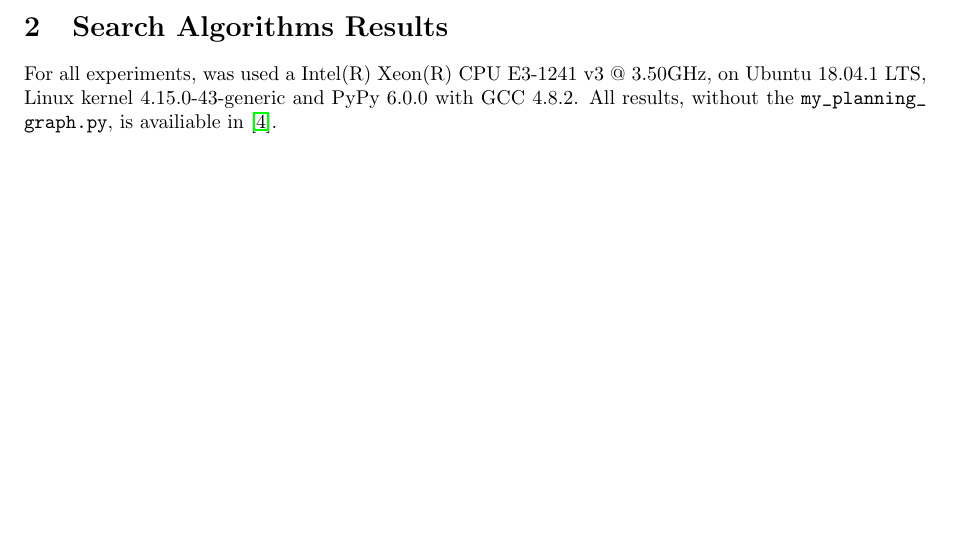
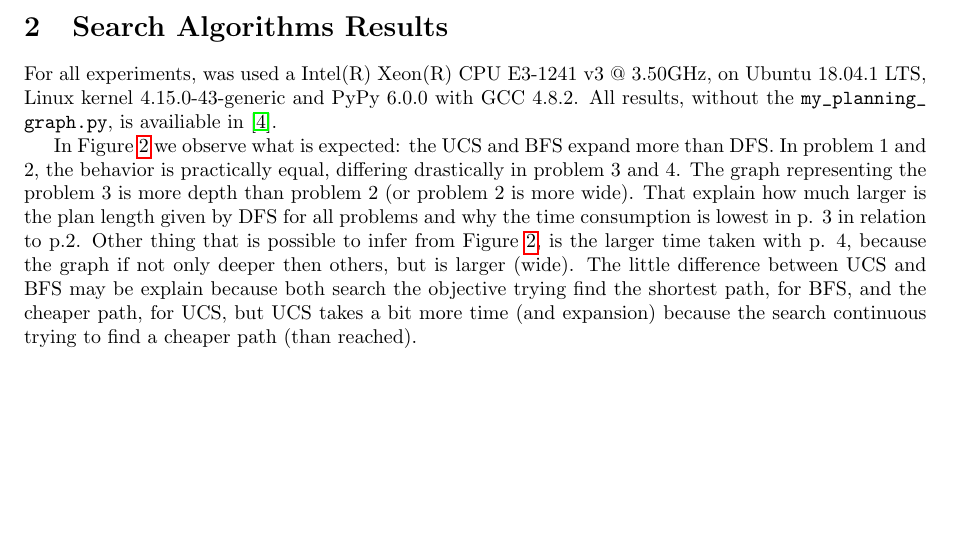
Before and after one commit to ysraell/AIND_Proj2_Report, a LaTeX document (main.tex): part of page 2 of 11, cut so that both start at the same text. Compiled offline with pdfLaTeX.

Commit message:
More text.

```diff
--- a/main.tex
+++ b/main.tex
@@ -81,6 +81,8 @@ For all experiments, was used a Intel(R) Xeon(R) CPU E3-1241 v3 @ 3.50GHz, on Ub
 %\subsubsection{PG Max-Level Heuristic}
 %\subsubsection{PG Set-Level Heuristic}
 
+In Figure \ref{figsm234} we observe what is expected: the UCS and BFS expand more than DFS. In problem 1 and 2, the behavior is practically equal, differing drastically in problem 3 and 4. The graph representing the problem 3 is more depth than problem 2 (or problem 2 is more wide). That explain how much larger is the plan length given by DFS for all problems and why the time consumption is lowest in p. 3 in relation to p.2. Other thing that is possible to infer from Figure \ref{figsm231}, is the larger time taken with p. 4, because the graph if not only deeper then others, but is larger (wide). The little difference between UCS and BFS may be explain because both search the objective trying find the shortest path, for BFS, and the cheaper path, for UCS, but UCS takes a bit more time (and expansion) because the search continuous trying to find a cheaper path (than reached).
+
 \begin{figure}[htpb]
 \begin{center}
 \includegraphics[width=1\columnwidth]{fig/results_sm234.png}
```
Also changed, not shown: main.tex (2 more changed lines).
